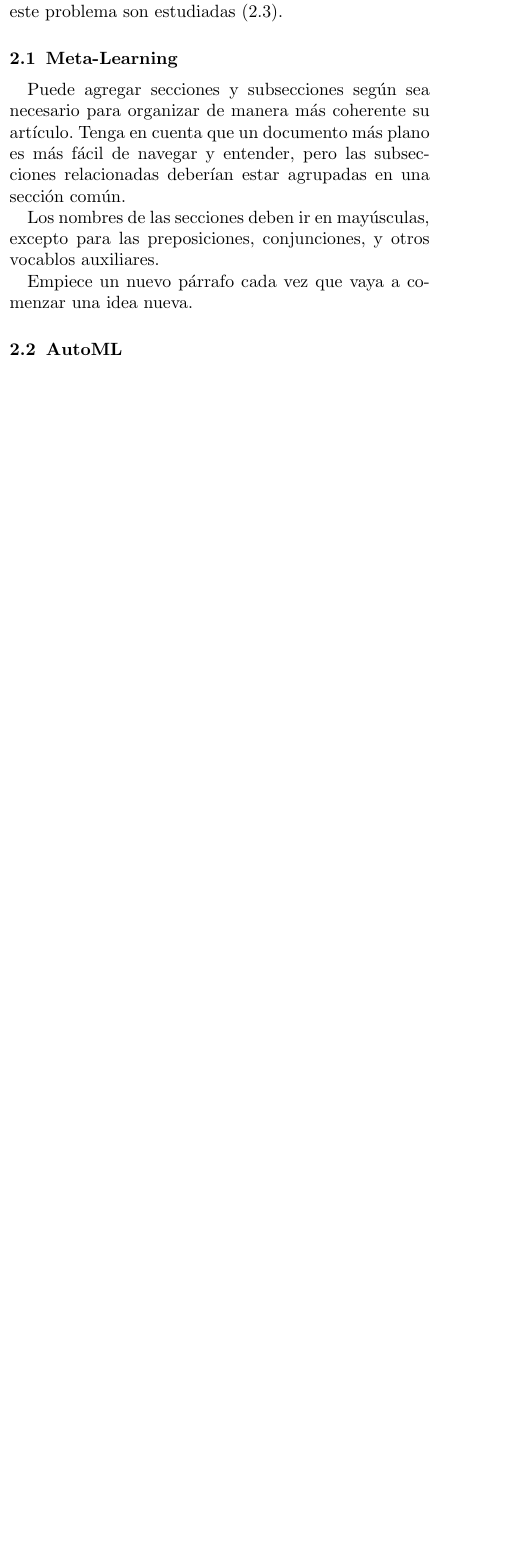
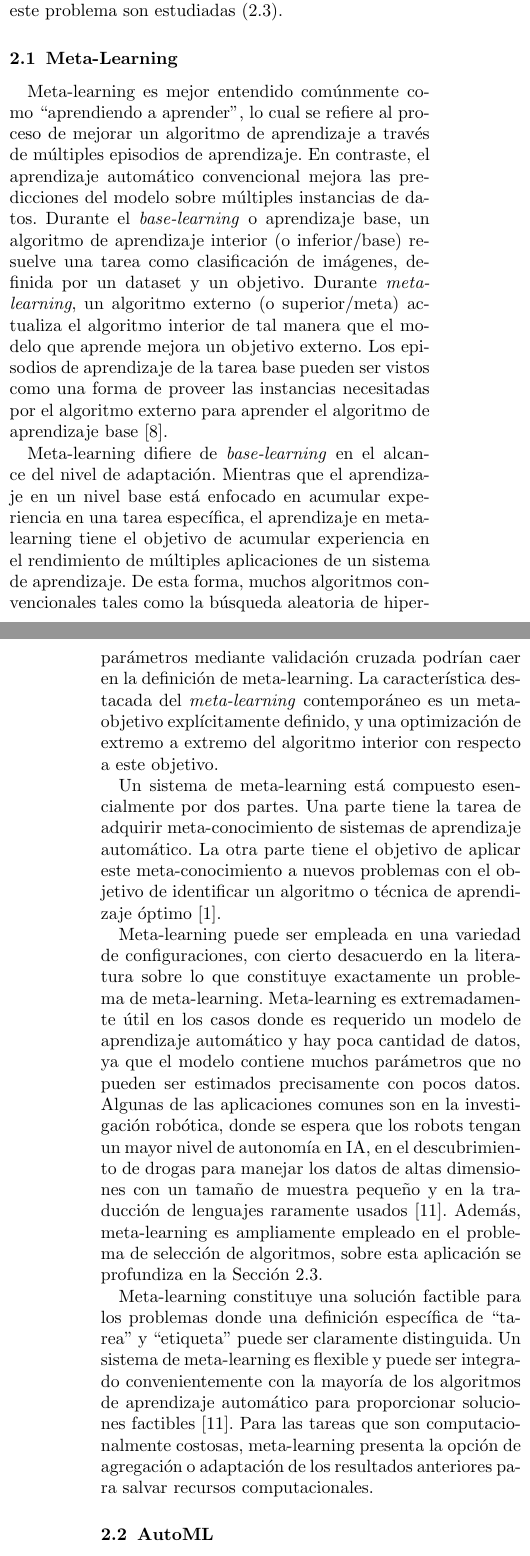
Before and after one commit to lorainemg/cnc-2022, a LaTeX paper (cnc.tex): part of one column of page 2 of 3 before the commit and two parts of the columns of pages 2 and 3 of 4 after it, the two joined at a grey line, cut so that both start at the same text, the shorter picture padded with empty space. Compiled offline with pdfLaTeX.

Commit message:
Subsection of meta-learning

```diff
--- a/cnc.tex
+++ b/cnc.tex
@@ -170,15 +170,16 @@ En esta seccion se proporciona una introducción a los campos y los trabajos que
 %-----------------------------------------------------------------------------------
 	\subsection{Meta-Learning}\label{sub:metalearning}
 %-----------------------------------------------------------------------------------
-		Puede agregar secciones y subsecciones según sea necesario para organizar
-		de manera más coherente su artículo. Tenga en cuenta que un documento más
-		plano es más fácil de navegar y entender, pero las subsecciones relacionadas
-		deberían estar agrupadas en una sección común.
+Meta-learning es mejor entendido comúnmente como ``aprendiendo a aprender'', lo cual se refiere al proceso de mejorar un algoritmo de aprendizaje a través de múltiples episodios de aprendizaje. En contraste, el aprendizaje automático convencional mejora las predicciones del modelo sobre múltiples instancias de datos. Durante el \textit{base-learning} o aprendizaje base, un algoritmo de aprendizaje interior (o inferior/base) resuelve una tarea como clasificación de imágenes, definida por un dataset y un objetivo. Durante \emph{meta-learning}, un algoritmo externo (o superior/meta) actualiza el algoritmo interior de tal manera que el modelo que aprende mejora un objetivo externo. Los episodios de aprendizaje de la tarea base pueden ser vistos como una forma de proveer las instancias necesitadas por el algoritmo externo para aprender el algoritmo de aprendizaje base~\cite{hospedales2021metalearning}.
 
-		Los nombres de las secciones deben ir en mayúsculas, excepto para las
-		preposiciones, conjunciones, y otros vocablos auxiliares.
+Meta-learning difiere de \textit{base-learning} en el alcance del nivel de adaptación. Mientras que el aprendizaje en un nivel base está enfocado en acumular experiencia en una tarea específica, el aprendizaje en meta-learning tiene el objetivo de acumular experiencia en el rendimiento de múltiples aplicaciones de un sistema de aprendizaje. De esta forma, muchos algoritmos convencionales tales como la búsqueda aleatoria de hiperparámetros mediante validación cruzada podrían caer en la definición de meta-learning. La característica destacada del \emph{meta-learning} contemporáneo es un meta-objetivo explícitamente definido, y una optimización de extremo a extremo del algoritmo interior con respecto a este objetivo.
 
-		Empiece un nuevo párrafo cada vez que vaya a comenzar una idea nueva.
+Un sistema de meta-learning está compuesto esencialmente por dos partes. Una parte tiene la tarea de adquirir meta-conocimiento de sistemas de aprendizaje automático. La otra parte tiene el objetivo de aplicar este meta-conocimiento a nuevos problemas con el objetivo de identificar un algoritmo o técnica de aprendizaje óptimo~\cite{bradzil2017metalearning}.
+
+Meta-learning puede ser empleada en una variedad de configuraciones, con cierto desacuerdo en la literatura sobre lo que constituye exactamente un problema de meta-learning. Meta-learning es extremadamente útil en los casos donde es requerido un modelo de aprendizaje automático y hay poca cantidad de datos, ya que el modelo contiene muchos parámetros que no pueden ser estimados precisamente con pocos datos. Algunas de las aplicaciones comunes son en la investigación robótica, donde se espera que los robots tengan un mayor nivel de autonomía en IA, en el descubrimiento de drogas para manejar los datos de altas dimensiones con un tamaño de muestra pequeño y en la traducción de lenguajes raramente usados~\cite{peng2020comprehensive}. Además, meta-learning es ampliamente empleado en el problema de selección de algoritmos, sobre esta aplicación se profundiza en la Sección \ref{sub:metalearning-automl}.
+
+Meta-learning constituye una solución factible para los problemas donde una definición específica de ``tarea'' y ``etiqueta'' puede ser claramente distinguida. Un sistema de meta-learning es flexible y puede ser integrado convenientemente con la mayoría de los algoritmos de aprendizaje automático para proporcionar soluciones factibles~\cite{peng2020comprehensive}. Para las tareas que son computacionalmente costosas, meta-learning presenta la opción de agregación o adaptación de los resultados anteriores para salvar recursos computacionales.
+
 
 %-----------------------------------------------------------------------------------
 	\subsection{AutoML}\label{sub:automl}
```
